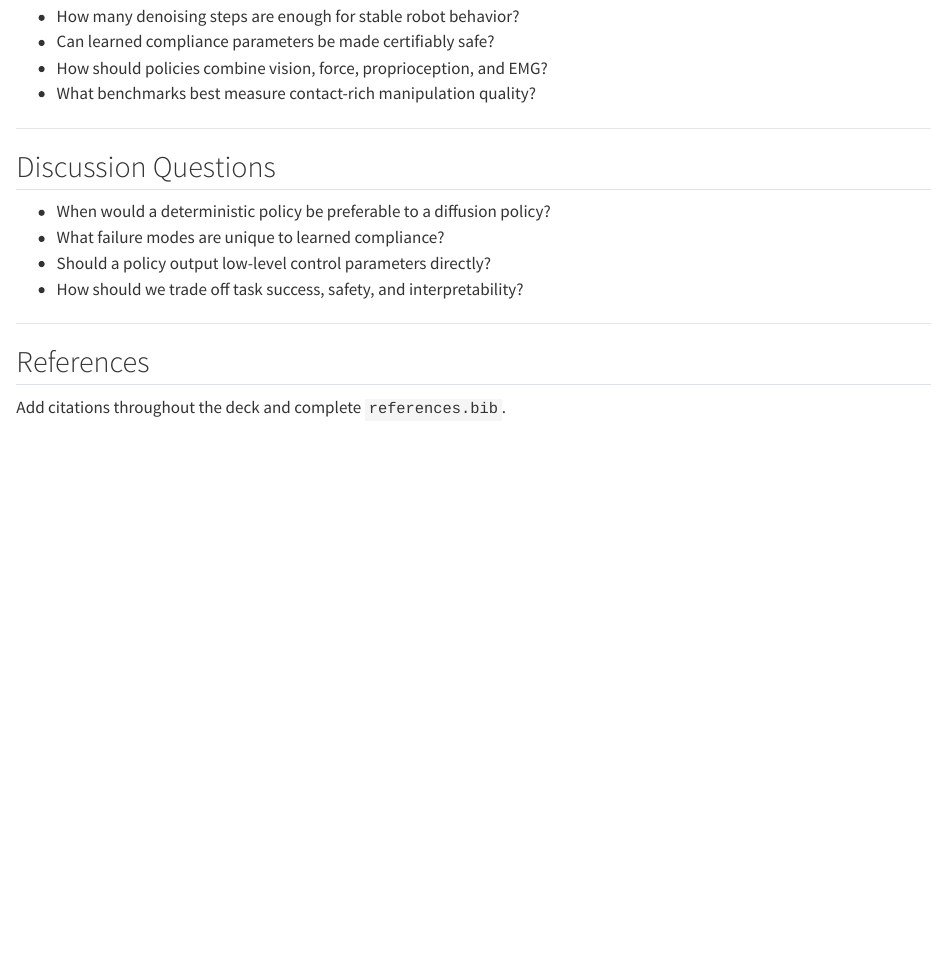
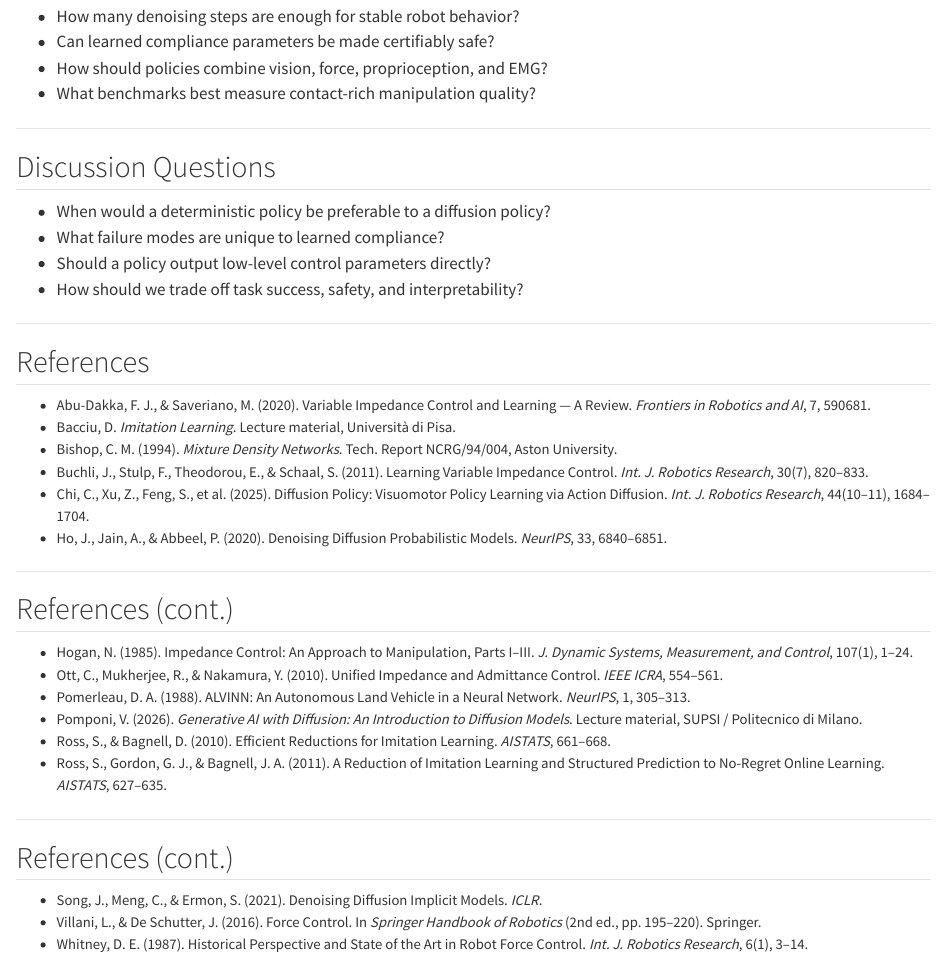
Before and after one commit to alessandro-leanza/diffusion-policy-compliant-robots_lesson, a Quarto document (sections/_08_summary.qmd): the page in a window 1100 px wide, from 340 px down. Rendered offline with R 4.5, knitr and Pandoc in place of Quarto, with nearby package versions.

Commit message:
Paginate references (6 per slide) and drop the placeholder box
The auto-generated bibliography overflowed a single slide. Suppress the
automatic reference list (suppress-bibliography) and lay the references
out manually, max 6 per slide across three 'References' slides. Remove
the 'Add citations...' placeholder box.

```diff
--- a/sections/_08_summary.qmd
+++ b/sections/_08_summary.qmd
@@ -54,6 +54,34 @@ Warning: keep the discussion grounded in robot constraints, not only machine-lea
 
 ## References
 
-::: {.takeaway}
-Add citations throughout the deck and complete `references.bib`.
+::: {.small}
+- Abu-Dakka, F. J., & Saveriano, M. (2020). Variable Impedance Control and Learning — A Review. *Frontiers in Robotics and AI*, 7, 590681.
+- Bacciu, D. *Imitation Learning*. Lecture material, Università di Pisa.
+- Bishop, C. M. (1994). *Mixture Density Networks*. Tech. Report NCRG/94/004, Aston University.
+- Buchli, J., Stulp, F., Theodorou, E., & Schaal, S. (2011). Learning Variable Impedance Control. *Int. J. Robotics Research*, 30(7), 820–833.
+- Chi, C., Xu, Z., Feng, S., et al. (2025). Diffusion Policy: Visuomotor Policy Learning via Action Diffusion. *Int. J. Robotics Research*, 44(10–11), 1684–1704.
+- Ho, J., Jain, A., & Abbeel, P. (2020). Denoising Diffusion Probabilistic Models. *NeurIPS*, 33, 6840–6851.
 :::
+
+---
+
+## References (cont.)
+
+::: {.small}
+- Hogan, N. (1985). Impedance Control: An Approach to Manipulation, Parts I–III. *J. Dynamic Systems, Measurement, and Control*, 107(1), 1–24.
+- Ott, C., Mukherjee, R., & Nakamura, Y. (2010). Unified Impedance and Admittance Control. *IEEE ICRA*, 554–561.
+- Pomerleau, D. A. (1988). ALVINN: An Autonomous Land Vehicle in a Neural Network. *NeurIPS*, 1, 305–313.
+- Pomponi, V. (2026). *Generative AI with Diffusion: An Introduction to Diffusion Models*. Lecture material, SUPSI / Politecnico di Milano.
+- Ross, S., & Bagnell, D. (2010). Efficient Reductions for Imitation Learning. *AISTATS*, 661–668.
+- Ross, S., Gordon, G. J., & Bagnell, J. A. (2011). A Reduction of Imitation Learning and Structured Prediction to No-Regret Online Learning. *AISTATS*, 627–635.
+:::
+
+---
+
+## References (cont.)
+
+::: {.small}
+- Song, J., Meng, C., & Ermon, S. (2021). Denoising Diffusion Implicit Models. *ICLR*.
+- Villani, L., & De Schutter, J. (2016). Force Control. In *Springer Handbook of Robotics* (2nd ed., pp. 195–220). Springer.
+- Whitney, D. E. (1987). Historical Perspective and State of the Art in Robot Force Control. *Int. J. Robotics Research*, 6(1), 3–14.
+:::
```
Also changed, not shown: slides.qmd (+1 -0 lines).
